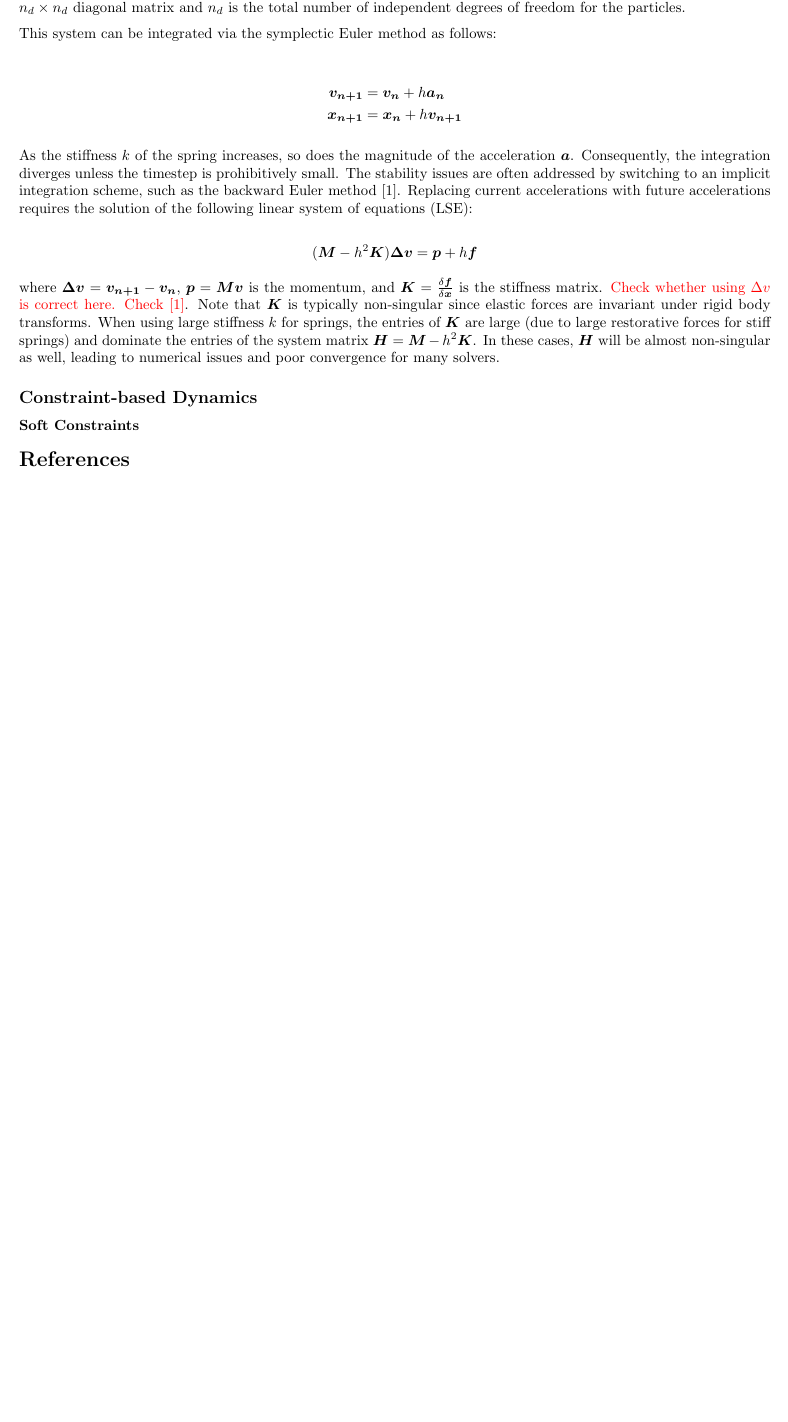
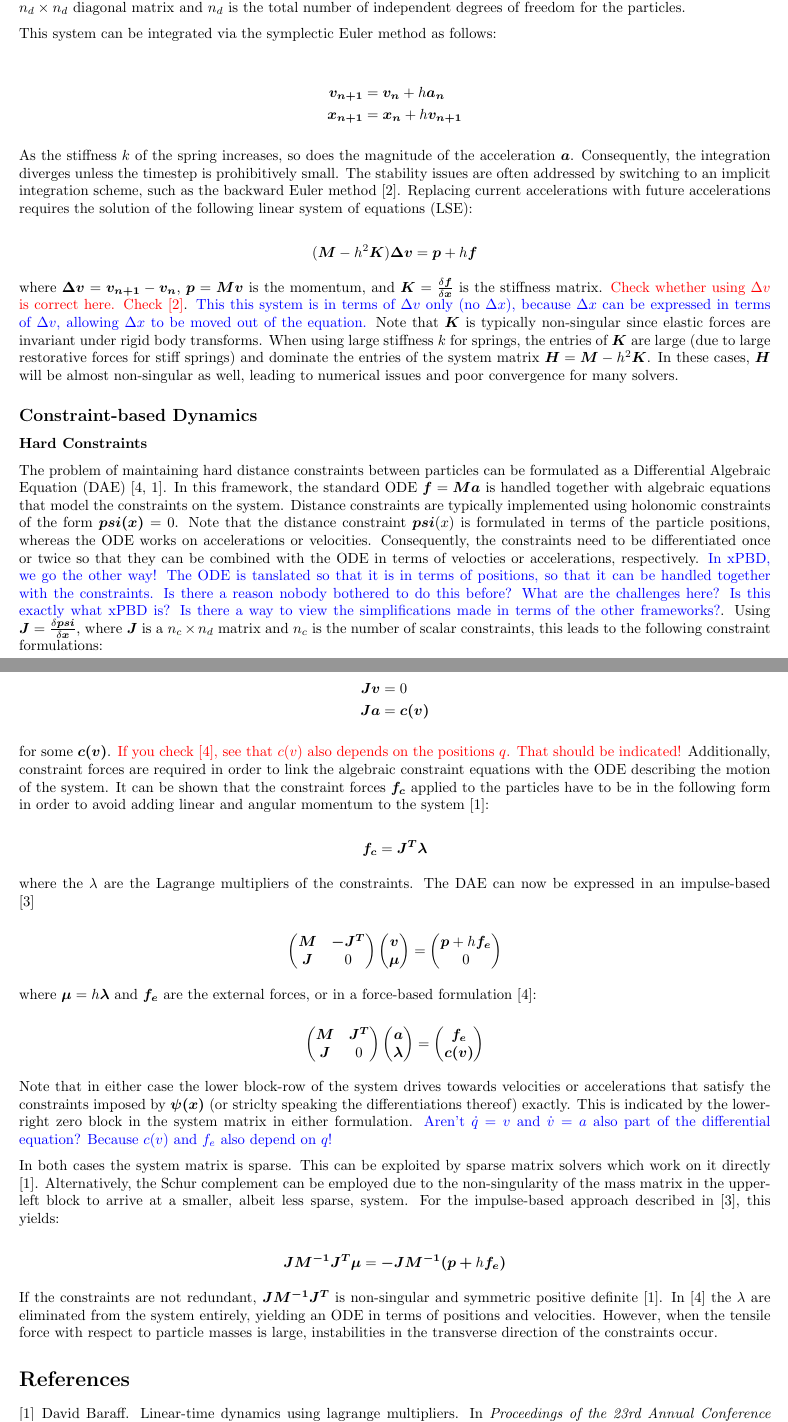
Before and after one commit to dzenaut/thesis, a LaTeX thesis (thesis_dennis_ledwon.tex): part of the page before the commit and two parts of pages 1 and 2 of 2 after it, the two joined at a grey line, cut so that both start at the same text, the shorter picture padded with empty space. Compiled offline with pdfLaTeX.

Commit message:
dynamic simulations with hard constraints

```diff
--- a/thesis_dennis_ledwon.tex
+++ b/thesis_dennis_ledwon.tex
@@ -57,17 +57,93 @@ requires the solution of the following linear system of equations (LSE):
 \]
 
 where $\bm{\Delta v} = \bm{v_{n+1}} - \bm{v_{n}}$, $\bm{p} = \bm{Mv}$ is the momentum, and $\bm{K} = \frac{\delta \bm{f}}{\delta \bm{x}}$
-is the stiffness matrix. \textcolor{red}{Check whether using $\Delta v$ is correct here. Check \cite{baraff1998}}. Note that $\bm{K}$
-is typically non-singular since elastic forces are invariant under rigid body transforms. When using large stiffness $k$ for springs,
-the entries of $\bm{K}$ are large (due to large restorative forces for stiff springs) and dominate the entries of the system matrix
-$\bm{H} = \bm{M} - h^2\bm{K}$. In these cases, $\bm{H}$ will be almost non-singular as well, leading to numerical issues and poor
-convergence for many solvers.
+is the stiffness matrix. \textcolor{red}{Check whether using $\Delta v$ is correct here. Check \cite{baraff1998}}. \textcolor{blue}{This
+this system is in terms of $\Delta v$ only (no $\Delta x$), because $\Delta x$ can be expressed in terms of $\Delta v$, allowing $\Delta x$
+to be moved out of the equation.} Note that $\bm{K}$ is typically non-singular since elastic forces are invariant under rigid body
+transforms. When using large stiffness $k$ for springs, the entries of $\bm{K}$ are large (due to large restorative forces for stiff
+springs) and dominate the entries of the system matrix $\bm{H} = \bm{M} - h^2\bm{K}$. In these cases, $\bm{H}$ will be almost non-singular
+as well, leading to numerical issues and poor convergence for many solvers.
 
 \subsection*{Constraint-based Dynamics}
 
-\subsubsection*{Soft Constraints}
+\subsubsection*{Hard Constraints}
+The problem of maintaining hard distance constraints between particles can be formulated as a Differential Algebraic Equation (DAE)
+\cite{ascher1995, baraff1996}. In this framework, the standard ODE $\bm{f} = \bm{Ma}$ is handled together with algebraic equations
+that model the constraints on the system. Distance constraints are typically implemented using holonomic constraints of the form
+$\bm{psi(x)} = 0$. Note that the distance constraint $\bm{psi}(x)$ is formulated in terms of the particle positions, whereas the ODE
+works on accelerations or velocities. Consequently, the constraints need to be differentiated once or twice so that they can be
+combined with the ODE in terms of velocties or accelerations, respectively. \textcolor{blue}{In xPBD, we go the other way! The ODE
+is tanslated so that it is in terms of positions, so that it can be handled together with the constraints. Is there a reason nobody bothered to
+do this before? What are the challenges here? Is this exactly what xPBD is? Is there a way to view the simplifications made in
+terms of the other frameworks?}. Using $\bm{J} = \frac{\delta \bm{psi}}{\delta \bm{x}}$, where $\bm{J}$ is a $n_c \times n_d$ matrix
+and $n_c$ is the number of scalar constraints, this leads to the following constraint formulations:
 
+\begin{align*}
+    \bm{Jv} &= 0 \\
+    \bm{Ja} &= \bm{c(v)}
+\end{align*}
 
+for some $\bm{c(v)}$. \textcolor{red}{If you check \cite{ascher1995}, see that $c(v)$ also depends on the positions $q$. That should be indicated!}
+Additionally, constraint forces are required in order to link the algebraic constraint equations with the ODE describing the motion of
+the system. It can be shown that the constraint forces $\bm{f_c}$ applied to the particles have to be in the following form in order to
+avoid adding linear and angular momentum to the system \cite{baraff1996}:
+
+\[
+    \bm{f_c} = \bm{J^T \lambda}
+\]
+
+where the $\lambda$ are the Lagrange multipliers of the constraints. The DAE can now be expressed in an impulse-based \cite{tournier2015}
+
+\[
+\begin{pmatrix}
+    \bm{M} & \bm{-J^T} \\
+    \bm{J} & 0
+\end{pmatrix}
+\begin{pmatrix}
+    \bm{v} \\
+    \bm{\mu}
+\end{pmatrix}
+=
+\begin{pmatrix}
+    \bm{p} + h\bm{f_e} \\
+    0
+\end{pmatrix}
+\]
+
+where $\bm{\mu} = h \bm{\lambda}$ and $\bm{f_e}$ are the external forces, or in a force-based formulation \cite{ascher1995}:
+
+\[
+\begin{pmatrix}
+    \bm{M} & \bm{J^T} \\
+    \bm{J} & 0
+\end{pmatrix}
+\begin{pmatrix}
+    \bm{a} \\
+    \bm{\lambda}
+\end{pmatrix}
+=
+\begin{pmatrix}
+    \bm{f_e} \\
+    \bm{c(v)}
+\end{pmatrix}
+\]
+
+Note that in either case the lower block-row of the system drives towards velocities or accelerations that satisfy the constraints
+imposed by $\bm{\psi(x)}$ (or striclty speaking the differentiations thereof) exactly. This is indicated by the lower-right zero
+block in the system matrix in either formulation. \textcolor{blue}{Aren't $\dot{q} = v$ and $\dot{v} = a$ also part of the
+differential equation? Because $c(v)$ and $f_e$ also depend on $q$!}
+
+In both cases the system matrix is sparse. This can be exploited by sparse matrix solvers which work on it directly \cite{baraff1996}.
+Alternatively, the Schur complement can be employed due to the non-singularity of the mass matrix in the upper-left block to arrive
+at a smaller, albeit less sparse, system. For the impulse-based approach described in \cite{tournier2015}, this yields:
+
+\[
+    \bm{JM^{-1}J^T \mu} = \bm{-JM^{-1}(p + } h \bm{f_e)}
+\]
+
+If the constraints are not redundant, $\bm{JM^{-1}J^T}$ is non-singular and symmetric positive definite \cite{baraff1996}. In
+\cite{ascher1995} the $\lambda$ are eliminated from the system entirely, yielding an ODE in terms of positions and velocities. However,
+when the tensile force with respect to particle masses is large, instabilities in the transverse direction of the constraints occur.
 
 % Bibliography ------------------------------------------------------------------------
 
```
Also changed, not shown: bibliography/references.bib (+35 -0 lines), thesis_dennis_ledwon.pdf.
